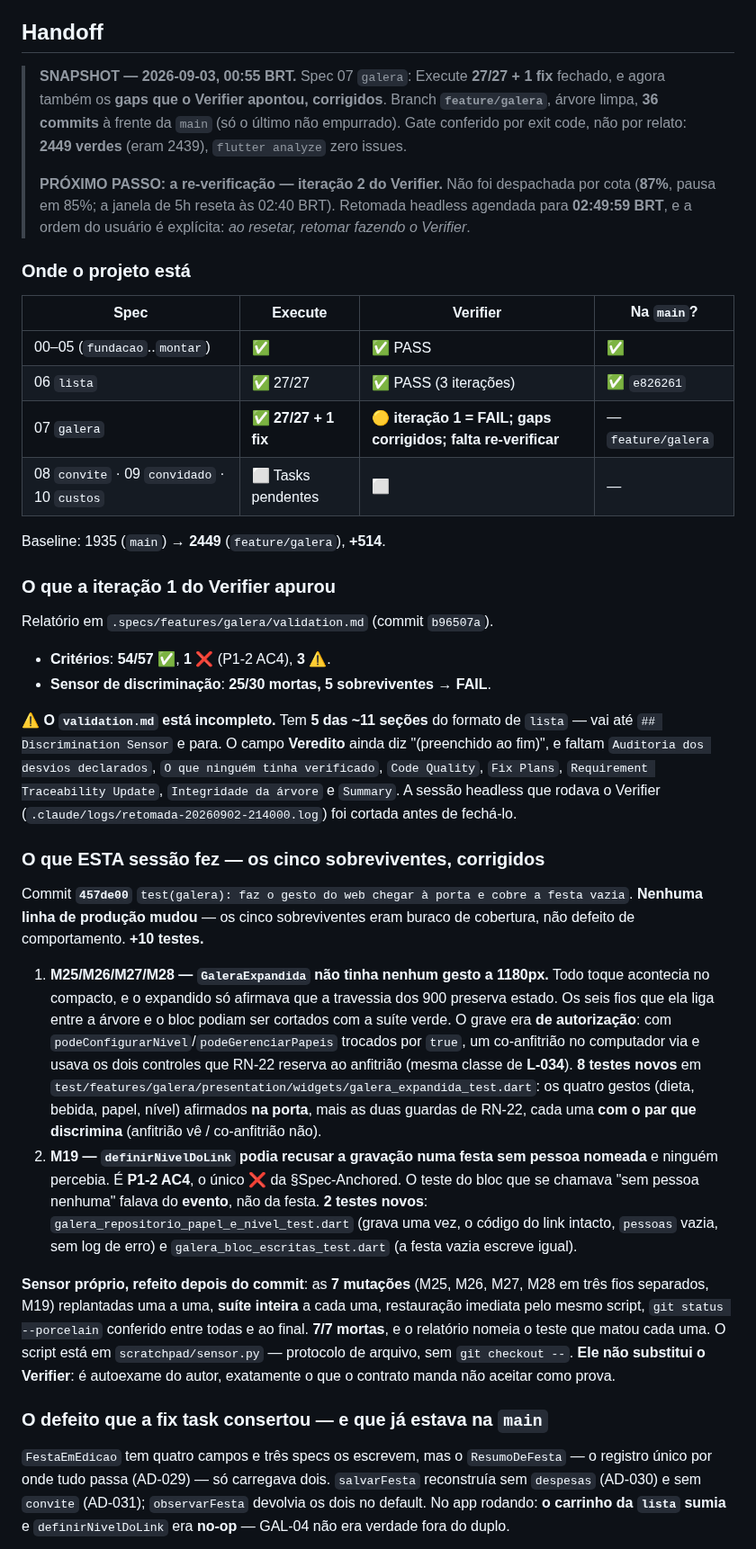
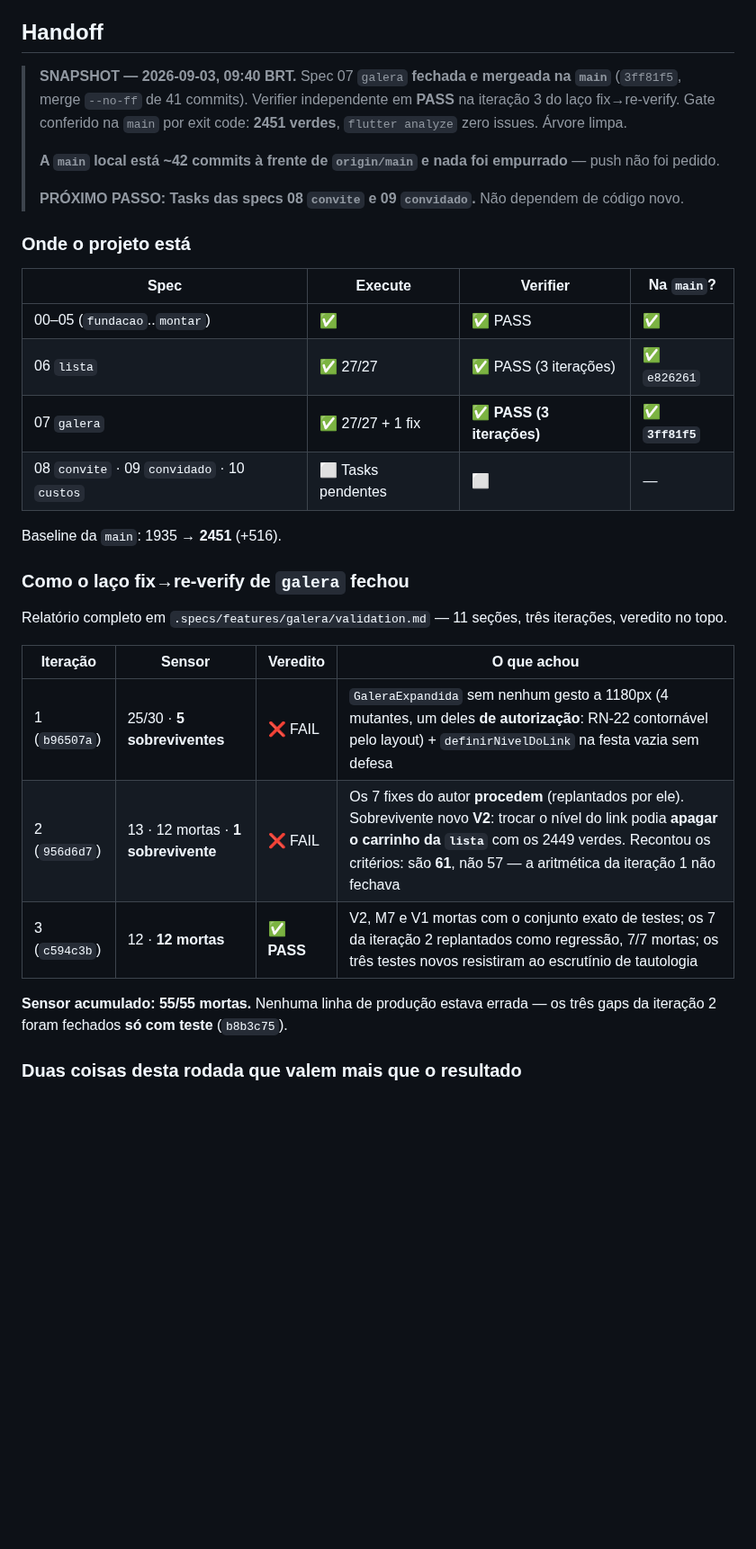
Before and after one commit to danilolucari/bora, a Markdown page: .specs/STATE.md, the part around one of its changes. Shown at 90% size. Rendered like a GitHub page; blank space fills up the shorter version.

```diff
--- a/.specs/STATE.md
+++ b/.specs/STATE.md
@@ -283,16 +283,16 @@ CVD-31 AC7 manda. Entram no corpo da AD-033.
 
 ## Handoff
 
-> **SNAPSHOT — 2026-09-03, 00:55 BRT.** Spec 07 `galera`: Execute **27/27 + 1 fix**
-> fechado, e agora também os **gaps que o Verifier apontou, corrigidos**. Branch
-> **`feature/galera`**, árvore limpa, **36 commits** à frente da `main` (só o último
-> não empurrado). Gate conferido por exit code, não por relato: **2449 verdes**
-> (eram 2439), `flutter analyze` zero issues.
+> **SNAPSHOT — 2026-09-03, 09:40 BRT.** Spec 07 `galera` **fechada e mergeada na
+> `main`** (`3ff81f5`, merge `--no-ff` de 41 commits). Verifier independente em
+> **PASS** na iteração 3 do laço fix→re-verify. Gate conferido na `main` por exit
+> code: **2451 verdes**, `flutter analyze` zero issues. Árvore limpa.
 >
-> **PRÓXIMO PASSO: a re-verificação — iteração 2 do Verifier.** Não foi despachada
-> por cota (**87%**, pausa em 85%; a janela de 5h reseta às 02:40 BRT). Retomada
-> headless agendada para **02:49:59 BRT**, e a ordem do usuário é explícita: *ao
-> resetar, retomar fazendo o Verifier*.
+> **A `main` local está ~42 commits à frente de `origin/main` e nada foi
+> empurrado** — push não foi pedido.
+>
+> **PRÓXIMO PASSO: Tasks das specs 08 `convite` e 09 `convidado`.** Não dependem de
+> código novo.
 
 ### Onde o projeto está
 
@@ -300,61 +300,24 @@ CVD-31 AC7 manda. Entram no corpo da AD-033.
 |---|---|---|---|
 | 00–05 (`fundacao`..`montar`) | ✅ | ✅ PASS | ✅ |
 | 06 `lista` | ✅ 27/27 | ✅ PASS (3 iterações) | ✅ `e826261` |
-| 07 `galera` | ✅ **27/27 + 1 fix** | 🟡 **iteração 1 = FAIL; gaps corrigidos; falta re-verificar** | — `feature/galera` |
+| 07 `galera` | ✅ 27/27 + 1 fix | ✅ **PASS (3 iterações)** | ✅ **`3ff81f5`** |
 | 08 `convite` · 09 `convidado` · 10 `custos` | ⬜ Tasks pendentes | ⬜ | — |
 
-Baseline: 1935 (`main`) → **2449** (`feature/galera`), **+514**.
+Baseline da `main`: 1935 → **2451** (+516).
 
-### O que a iteração 1 do Verifier apurou
+### Como o laço fix→re-verify de `galera` fechou
 
-Relatório em `.specs/features/galera/validation.md` (commit `b96507a`).
+Relatório completo em `.specs/features/galera/validation.md` — 11 seções, três
+iterações, veredito no topo.
 
-- **Critérios**: **54/57 ✅**, **1 ❌** (P1-2 AC4), **3 ⚠️**.
-- **Sensor de discriminação**: **25/30 mortas, 5 sobreviventes → FAIL**.
+| Iteração | Sensor | Veredito | O que achou |
+|---|---|---|---|
+| 1 (`b96507a`) | 25/30 · **5 sobreviventes** | ❌ FAIL | `GaleraExpandida` sem nenhum gesto a 1180px (4 mutantes, um deles **de autorização**: RN-22 contornável pelo layout) + `definirNivelDoLink` na festa vazia sem defesa |
+| 2 (`956d6d7`) | 13 · 12 mortas · **1 sobrevivente** | ❌ FAIL | Os 7 fixes do autor **procedem** (replantados por ele). Sobrevivente novo **V2**: trocar o nível do link podia **apagar o carrinho da `lista`** com os 2449 verdes. Recontou os critérios: são **61**, não 57 — a aritmética da iteração 1 não fechava |
+| 3 (`c594c3b`) | 12 · **12 mortas** | ✅ **PASS** | V2, M7 e V1 mortas com o conjunto exato de testes; os 7 da iteração 2 replantados como regressão, 7/7 mortas; os três testes novos resistiram ao escrutínio de tautologia |
 
-⚠️ **O `validation.md` está incompleto.** Tem **5 das ~11 seções** do formato de
-`lista` — vai até `## Discrimination Sensor` e para. O campo **Veredito** ainda diz
-"(preenchido ao fim)", e faltam `Auditoria dos desvios declarados`, `O que ninguém
-tinha verificado`, `Code Quality`, `Fix Plans`, `Requirement Traceability Update`,
-`Integridade da árvore` e `Summary`. A sessão headless que rodava o Verifier
-(`.claude/logs/retomada-20260902-214000.log`) foi cortada antes de fechá-lo.
+**Sensor acumulado: 55/55 mortas.** Nenhuma linha de produção estava errada — os
+três gaps da iteração 2 foram fechados **só com teste** (`b8b3c75`).
 
-### O que ESTA sessão fez — os cinco sobreviventes, corrigidos
+### Duas coisas desta rodada que valem mais que o resultado
 
-Commit **`457de00`** `test(galera): faz o gesto do web chegar à porta e cobre a
-festa vazia`. **Nenhuma linha de produção mudou** — os cinco sobreviventes eram
-buraco de cobertura, não defeito de comportamento. **+10 testes.**
-
-1. **M25/M26/M27/M28 — `GaleraExpandida` não tinha nenhum gesto a 1180px.** Todo
-   toque acontecia no compacto, e o expandido só afirmava que a travessia dos 900
-   preserva estado. Os seis fios que ela liga entre a árvore e o bloc podiam ser
-   cortados com a suíte verde. O grave era **de autorização**: com
-   `podeConfigurarNivel`/`podeGerenciarPapeis` trocados por `true`, um co-anfitrião
-   no computador via e usava os dois controles que RN-22 reserva ao anfitrião (mesma
-   classe de **L-034**). **8 testes novos** em
-   `test/features/galera/presentation/widgets/galera_expandida_test.dart`: os quatro
-   gestos (dieta, bebida, papel, nível) afirmados **na porta**, mais as duas guardas
-   de RN-22, cada uma **com o par que discrimina** (anfitrião vê / co-anfitrião não).
-2. **M19 — `definirNivelDoLink` podia recusar a gravação numa festa sem pessoa
-   nomeada** e ninguém percebia. É **P1-2 AC4**, o único ❌ da §Spec-Anchored. O teste
-   do bloc que se chamava "sem pessoa nenhuma" falava do **evento**, não da festa.
-   **2 testes novos**: `galera_repositorio_papel_e_nivel_test.dart` (grava uma vez, o
-   código do link intacto, `pessoas` vazia, sem log de erro) e
-   `galera_bloc_escritas_test.dart` (a festa vazia escreve igual).
-
-**Sensor próprio, refeito depois do commit**: as **7 mutações** (M25, M26, M27,
-M28 em três fios separados, M19) replantadas uma a uma, **suíte inteira** a cada
-uma, restauração imediata pelo mesmo script, `git status --porcelain` conferido
-entre todas e ao final. **7/7 mortas**, e o relatório nomeia o teste que matou cada
-uma. O script está em `scratchpad/sensor.py` — protocolo de arquivo, sem
-`git checkout --`. **Ele não substitui o Verifier**: é autoexame do autor, exatamente
-o que o contrato manda não aceitar como prova.
-
-### O defeito que a fix task consertou — e que já estava na `main`
-
-`FestaEmEdicao` tem quatro campos e três specs os escrevem, mas o `ResumoDeFesta` — o
-registro único por onde tudo passa (AD-029) — só carregava dois. `salvarFesta`
-reconstruía sem `despesas` (AD-030) e sem `convite` (AD-031); `observarFesta` devolvia
-os dois no default. No app rodando: **o carrinho da `lista` sumia** e
-`definirNivelDoLink` era **no-op** — GAL-04 não era verdade fora do duplo.
-
```
Also changed, not shown: other parts of .specs/STATE.md (+35 -47 lines), .specs/ROADMAP.md (+3 -1 lines).
